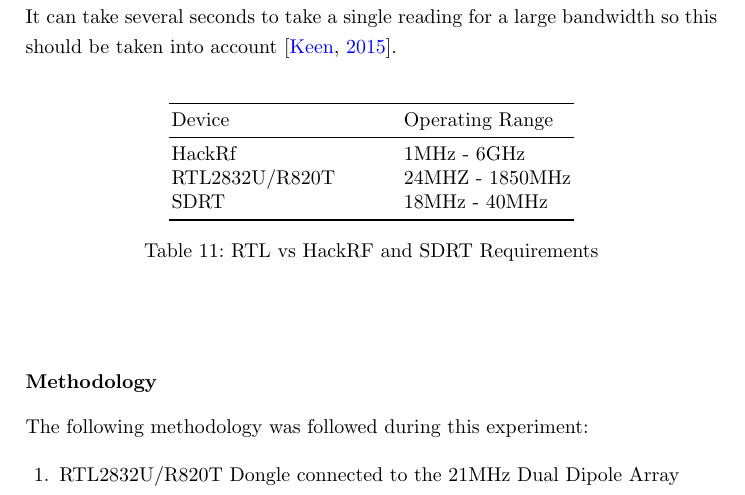
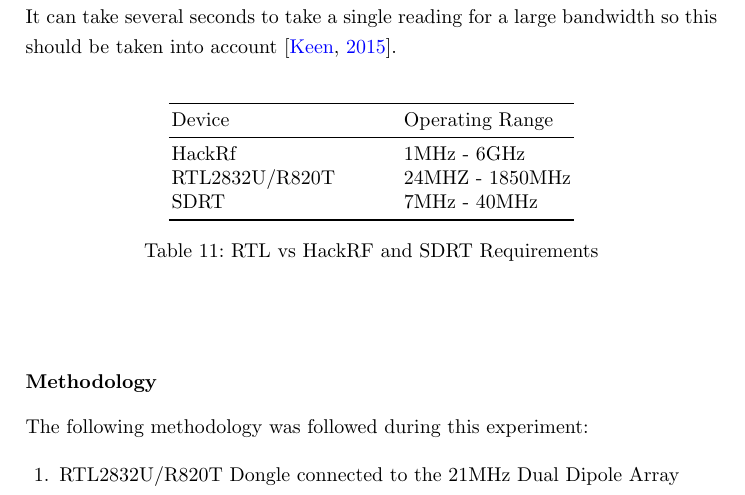
Before and after one commit to davidkirwan/software_defined_radio_telescope, a LaTeX thesis (documentation/dissertation/david_kirwan_00346128_dissertation.tex, which reads documentation/dissertation/body/rq3.tex): part of page 55 of 72, cut so that both start at the same text. Compiled offline with pdfLaTeX.

Commit message:
- minor edits to SDRT requirements in RQ3

```diff
--- a/documentation/dissertation/body/rq3.tex
+++ b/documentation/dissertation/body/rq3.tex
@@ -28,7 +28,7 @@
 		Device & Operating Range\\ \midrule
 		HackRf & 1MHz - 6GHz \\
 		RTL2832U/R820T & 24MHZ - 1850MHz \\
-		SDRT & 18MHz - 40MHz \\
+		SDRT & 7MHz - 40MHz \\
 		\bottomrule
 	\end{tabular}
 	\caption{RTL vs HackRF and SDRT Requirements}
```
